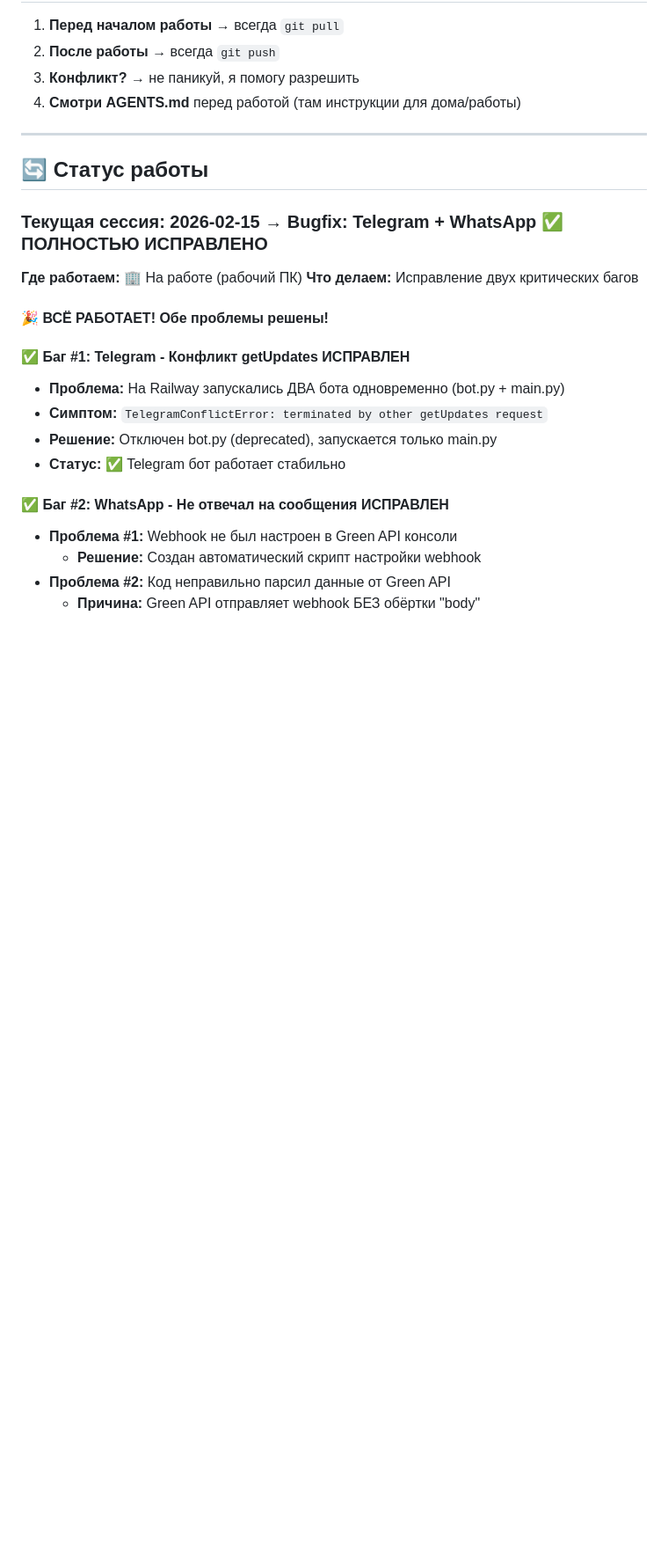
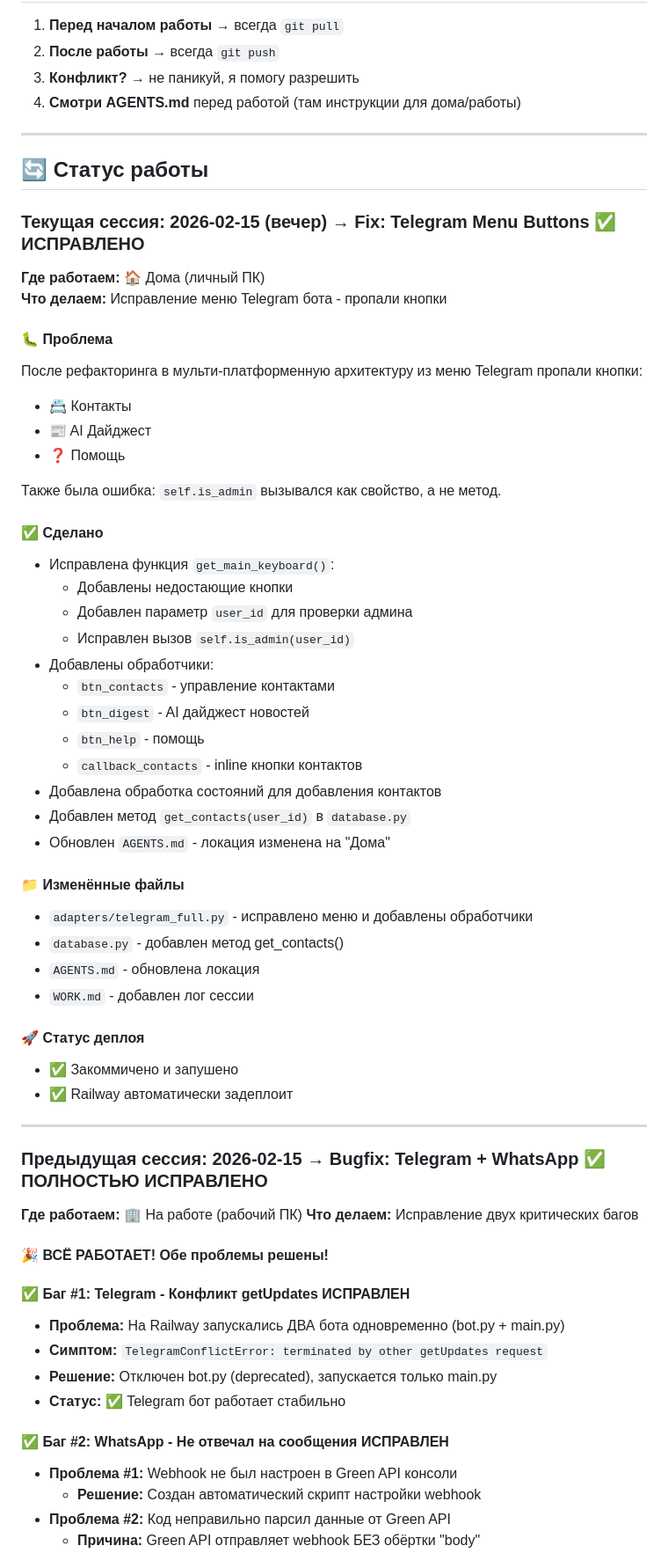
Before and after one commit to atlaskg-cmd/telegram-ai-bot, a Markdown page: WORK.md, the part around one of its changes. Shown at 88% size. Rendered like a GitHub page; blank space fills up the shorter version.

Commit message:
docs: update WORK.md with session log

```diff
--- a/WORK.md
+++ b/WORK.md
@@ -14,7 +14,45 @@
 
 ## 🔄 Статус работы
 
-### Текущая сессия: 2026-02-15 → Bugfix: Telegram + WhatsApp ✅ ПОЛНОСТЬЮ ИСПРАВЛЕНО
+### Текущая сессия: 2026-02-15 (вечер) → Fix: Telegram Menu Buttons ✅ ИСПРАВЛЕНО
+**Где работаем:** 🏠 Дома (личный ПК)
+**Что делаем:** Исправление меню Telegram бота - пропали кнопки
+
+#### 🐛 Проблема
+После рефакторинга в мульти-платформенную архитектуру из меню Telegram пропали кнопки:
+- 📇 Контакты
+- 📰 AI Дайджест
+- ❓ Помощь
+
+Также была ошибка: `self.is_admin` вызывался как свойство, а не метод.
+
+#### ✅ Сделано
+- Исправлена функция `get_main_keyboard()`:
+  - Добавлены недостающие кнопки
+  - Добавлен параметр `user_id` для проверки админа
+  - Исправлен вызов `self.is_admin(user_id)`
+- Добавлены обработчики:
+  - `btn_contacts` - управление контактами
+  - `btn_digest` - AI дайджест новостей
+  - `btn_help` - помощь
+  - `callback_contacts` - inline кнопки контактов
+- Добавлена обработка состояний для добавления контактов
+- Добавлен метод `get_contacts(user_id)` в `database.py`
+- Обновлен `AGENTS.md` - локация изменена на "Дома"
+
+#### 📁 Изменённые файлы
+- `adapters/telegram_full.py` - исправлено меню и добавлены обработчики
+- `database.py` - добавлен метод get_contacts()
+- `AGENTS.md` - обновлена локация
+- `WORK.md` - добавлен лог сессии
+
+#### 🚀 Статус деплоя
+- ✅ Закоммичено и запушено
+- ✅ Railway автоматически задеплоит
+
+---
+
+### Предыдущая сессия: 2026-02-15 → Bugfix: Telegram + WhatsApp ✅ ПОЛНОСТЬЮ ИСПРАВЛЕНО
 **Где работаем:** 🏢 На работе (рабочий ПК)
 **Что делаем:** Исправление двух критических багов
 
```
Also changed, not shown: other parts of WORK.md (+1 -1 lines).
